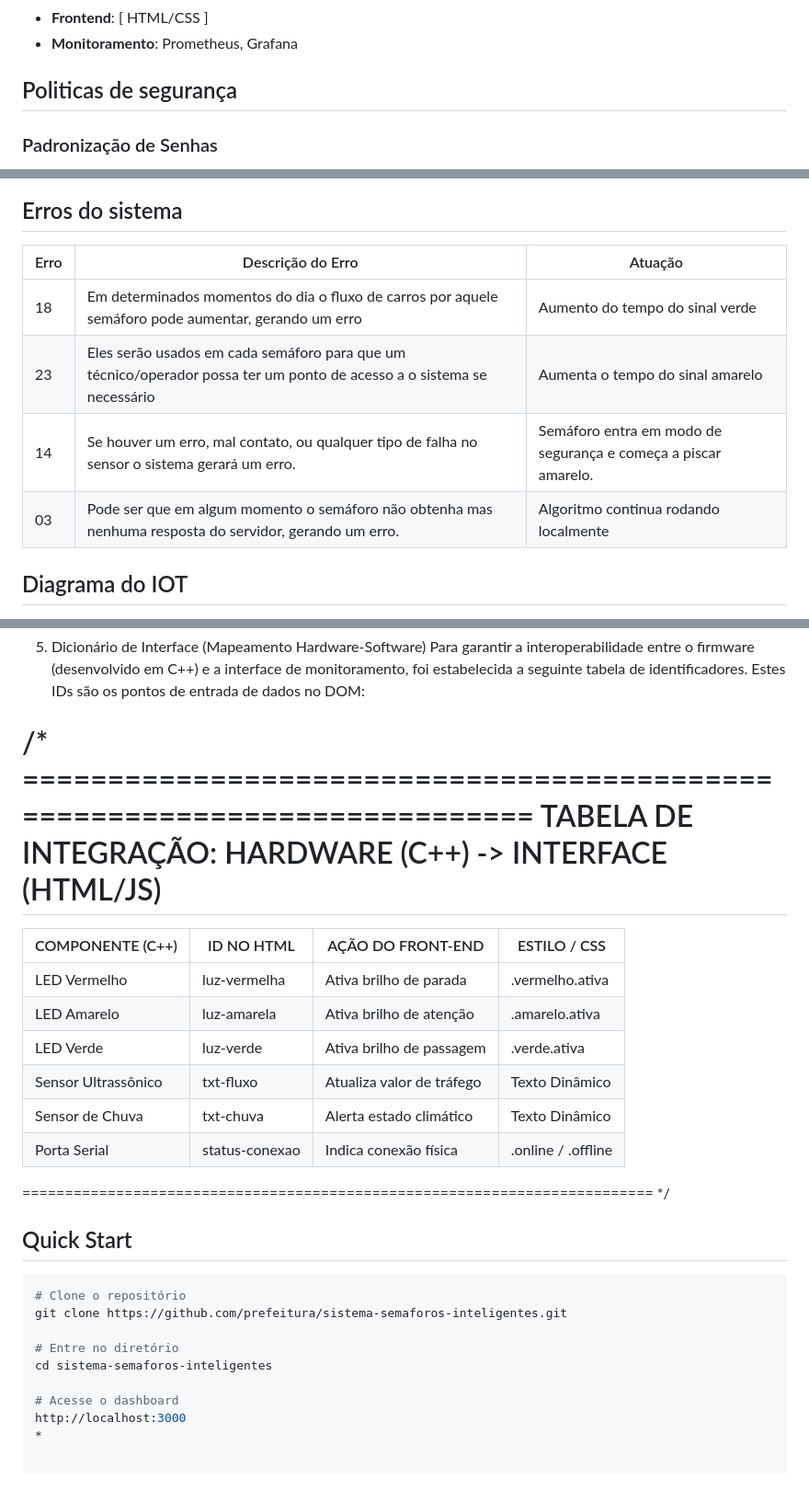
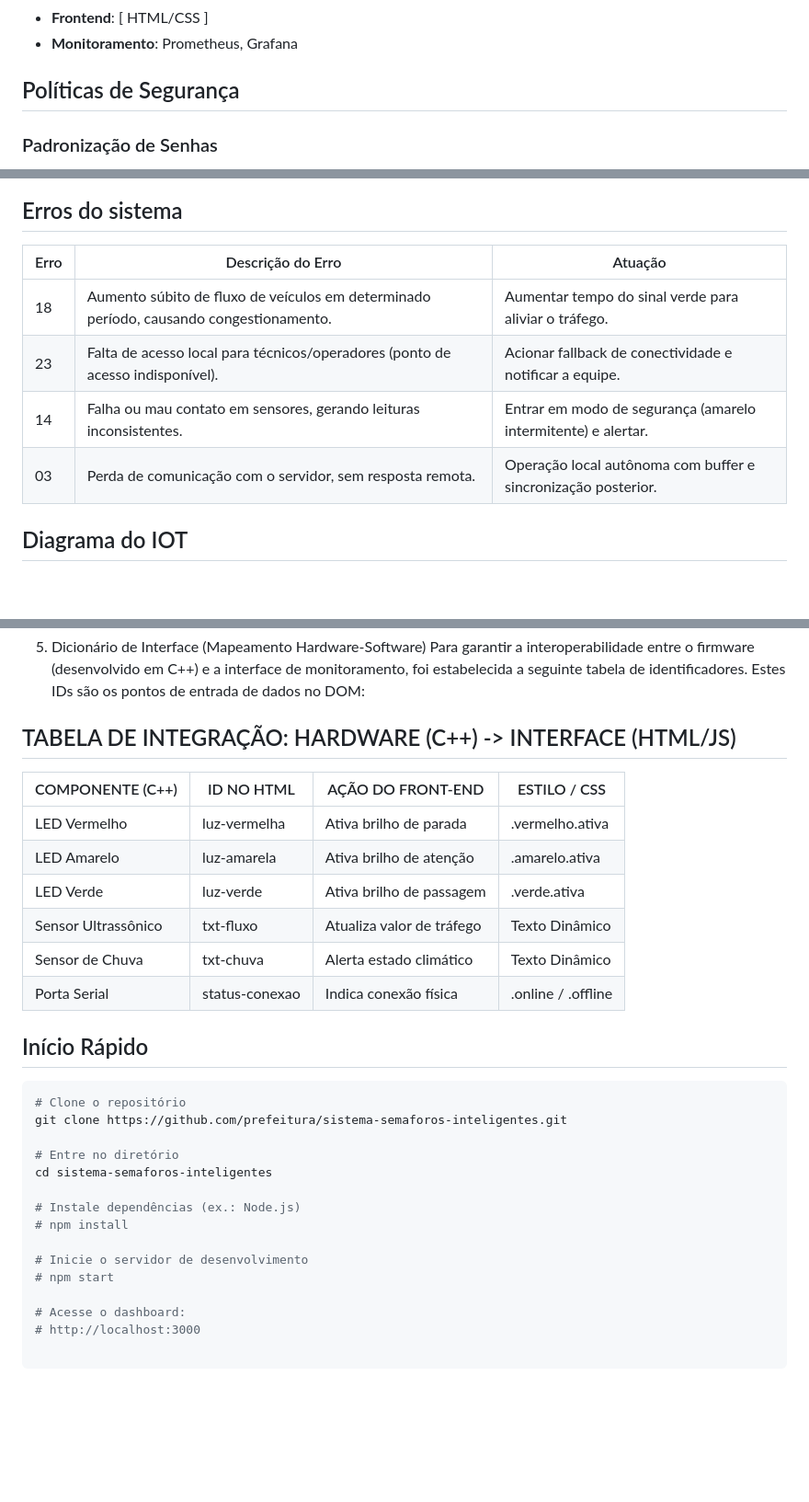
Before and after one commit to jggoncalez/smart-tf, a Markdown page: README.md, 3 parts joined by grey strips. Shown at 92% size. Rendered like a GitHub page; blank space fills up the shorter version.

````diff
--- a/README.md
+++ b/README.md
@@ -80,7 +80,7 @@ Este sistema implementa uma arquitetura moderna baseada em:
 - **Frontend**: [ HTML/CSS ]
 - **Monitoramento**: Prometheus, Grafana
 
-## Politicas de segurança
+## Políticas de Segurança
 
 ### Padronização de Senhas
 - **Segurança das Senhas:** As senhas devem ser robustas, com pelo menos 12 caracteres, incluindo letras e números, e não devem ser previsíveis, como "123456".
@@ -277,12 +283,13 @@ Este sistema implementa uma arquitetura moderna baseada em:
 
 
 ## Erros do sistema
-| Erro | Descrição do Erro                                                                                                    |  Atuação                                                       |
+
+| Erro | Descrição do Erro                                                                                                    | Atuação                                                       |
 |------|----------------------------------------------------------------------------------------------------------------------|----------------------------------------------------------------|
-|  18  |Em determinados momentos do dia o fluxo de carros por aquele semáforo pode aumentar, gerando um erro                  | Aumento do tempo do sinal verde                                |
-|  23  |Eles serão usados em cada semáforo para que um técnico/operador possa ter um ponto de acesso a o sistema se necessário| Aumenta o tempo do sinal amarelo                               |
-|  14  |Se houver um erro, mal contato, ou qualquer tipo de falha no sensor o sistema gerará um erro.                         | Semáforo entra em modo de segurança e começa a piscar amarelo. |
-|  03  |Pode ser que em algum momento o semáforo não obtenha mas nenhuma resposta do servidor, gerando um erro.               | Algoritmo continua rodando localmente                          |
+| 18   | Aumento súbito de fluxo de veículos em determinado período, causando congestionamento.                               | Aumentar tempo do sinal verde para aliviar o tráfego.         |
+| 23   | Falta de acesso local para técnicos/operadores (ponto de acesso indisponível).                                      | Acionar fallback de conectividade e notificar a equipe.       |
+| 14   | Falha ou mau contato em sensores, gerando leituras inconsistentes.                                                   | Entrar em modo de segurança (amarelo intermitente) e alertar. |
+| 03   | Perda de comunicação com o servidor, sem resposta remota.                                                            | Operação local autônoma com buffer e sincronização posterior. |
 
 ## Diagrama do IOT
 <img width="907" height="708" alt="image" src="https://github.com/user-attachments/assets/360b0863-9710-40d6-adda-3c3aa5443ee0" />
@@ -372,9 +379,8 @@ Para que o seu Front funcione, os seus colegas que estão programando os sensore
 5. Dicionário de Interface (Mapeamento Hardware-Software)
 Para garantir a interoperabilidade entre o firmware (desenvolvido em C++) e a interface de monitoramento, foi estabelecida a seguinte tabela de identificadores. Estes IDs são os pontos de entrada de dados no DOM:
 
-/* ==========================================================================
-   TABELA DE INTEGRAÇÃO: HARDWARE (C++) -> INTERFACE (HTML/JS)
-==========================================================================
+
+## TABELA DE INTEGRAÇÃO: HARDWARE (C++) -> INTERFACE (HTML/JS)
 
 | COMPONENTE (C++)     | ID NO HTML       | AÇÃO DO FRONT-END           | ESTILO / CSS        |
 |----------------------|------------------|-----------------------------|---------------------|
@@ -385,10 +391,8 @@ Para garantir a interoperabilidade entre o firmware (desenvolvido em C++) e a in
 | Sensor de Chuva      | txt-chuva        | Alerta estado climático     | Texto Dinâmico      |
 | Porta Serial         | status-conexao   | Indica conexão física       | .online / .offline  |
 
-==========================================================================
-*/
 
-## Quick Start
+## Início Rápido
 
 ```bash
 # Clone o repositório
@@ -397,6 +401,11 @@ git clone https://github.com/prefeitura/sistema-semaforos-inteligentes.git
 # Entre no diretório
 cd sistema-semaforos-inteligentes
 
-# Acesse o dashboard
-http://localhost:3000
-*
+# Instale dependências (ex.: Node.js)
+# npm install
+
+# Inicie o servidor de desenvolvimento
+# npm start
+
+# Acesse o dashboard:
+# http://localhost:3000
````
Also changed, not shown: other parts of README.md (+35 -29 lines).
